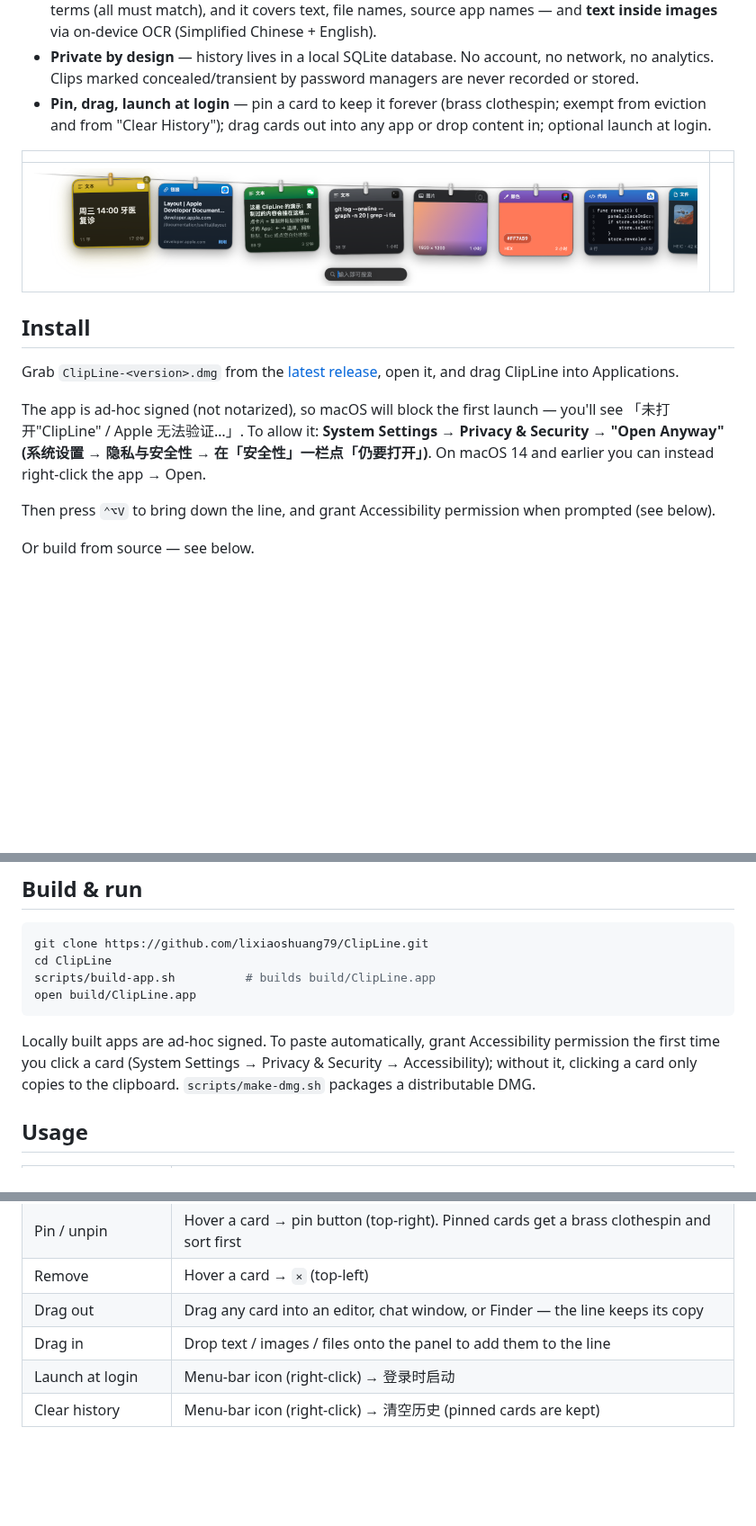
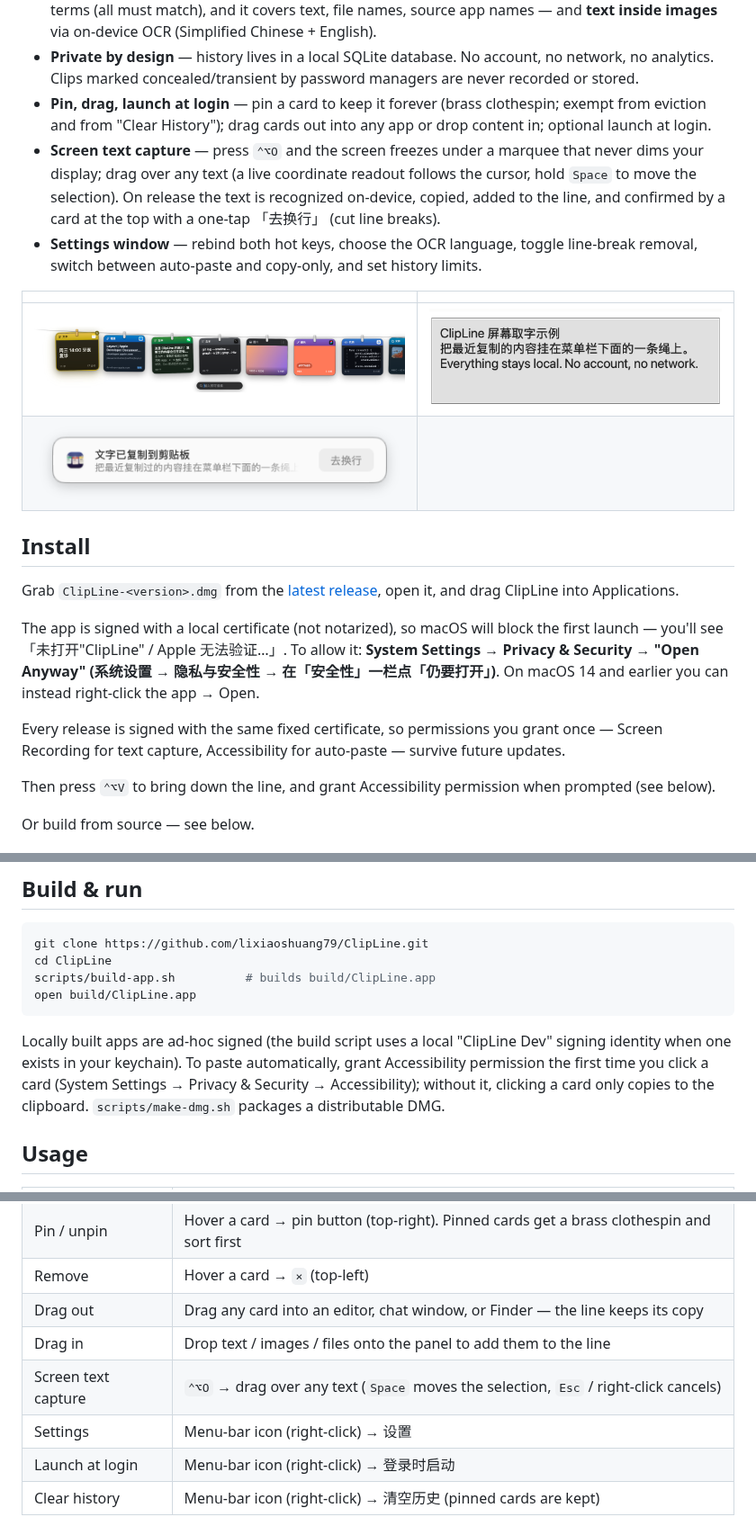
Before and after one commit to lixiaoshuang79/ClipLine, a Markdown page: README.md, 3 parts joined by grey strips. Shown at 90% size. Rendered like a GitHub page; pictures changed too: docs/images/screen-capture-card.png (added), docs/images/screen-capture.png (added); blank space fills up the shorter version.

Commit message:
ClipLine 1.2.0 发布：屏幕取字与设置面板
- README（英/中）新增屏幕取字、设置面板的介绍与用法行，配图入 docs/images；
  安装说明改为固定证书签名（屏幕录制/辅助功能授权跨版本保留）
- 新增 RELEASE-1.2.0.md；示例与自检文案改为中性内容
- 对齐 1.2.0 功能的完整交互重做（定格帧框选、顶部确认卡）见前几笔提交

````diff
--- a/README.md
+++ b/README.md
@@ -22,16 +22,21 @@ Every copy becomes a card, pegged to a line under the menu bar — tinted with t
 - **Search as you type** — just start typing. Matching is case- and width-insensitive, space separates terms (all must match), and it covers text, file names, source app names — and **text inside images** via on-device OCR (Simplified Chinese + English).
 - **Private by design** — history lives in a local SQLite database. No account, no network, no analytics. Clips marked concealed/transient by password managers are never recorded or stored.
 - **Pin, drag, launch at login** — pin a card to keep it forever (brass clothespin; exempt from eviction and from "Clear History"); drag cards out into any app or drop content in; optional launch at login.
+- **Screen text capture** — press `⌃⌥O` and the screen freezes under a marquee that never dims your display; drag over any text (a live coordinate readout follows the cursor, hold `Space` to move the selection). On release the text is recognized on-device, copied, added to the line, and confirmed by a card at the top with a one-tap 「去换行」 (cut line breaks).
+- **Settings window** — rebind both hot keys, choose the OCR language, toggle line-break removal, switch between auto-paste and copy-only, and set history limits.
 
 | | |
 |---|---|
-| ![dark mode](docs/images/panel-dark.png) | |
+| ![dark mode](docs/images/panel-dark.png) | ![screen text capture](docs/images/screen-capture.png) |
+| ![screen text capture confirmation card](docs/images/screen-capture-card.png) | |
 
 ## Install
 
 Grab `ClipLine-<version>.dmg` from the [latest release](https://github.com/lixiaoshuang79/ClipLine/releases/latest), open it, and drag ClipLine into Applications.
 
-The app is ad-hoc signed (not notarized), so macOS will block the first launch — you'll see 「未打开"ClipLine" / Apple 无法验证…」. To allow it: **System Settings → Privacy & Security → "Open Anyway" (系统设置 → 隐私与安全性 → 在「安全性」一栏点「仍要打开」)**. On macOS 14 and earlier you can instead right-click the app → Open.
+The app is signed with a local certificate (not notarized), so macOS will block the first launch — you'll see 「未打开"ClipLine" / Apple 无法验证…」. To allow it: **System Settings → Privacy & Security → "Open Anyway" (系统设置 → 隐私与安全性 → 在「安全性」一栏点「仍要打开」)**. On macOS 14 and earlier you can instead right-click the app → Open.
+
+Every release is signed with the same fixed certificate, so permissions you grant once — Screen Recording for text capture, Accessibility for auto-paste — survive future updates.
 
 Then press `⌃⌥V` to bring down the line, and grant Accessibility permission when prompted (see below).
 
@@ -51,7 +56,7 @@ scripts/build-app.sh          # builds build/ClipLine.app
 open build/ClipLine.app
 ```
 
-Locally built apps are ad-hoc signed. To paste automatically, grant Accessibility permission the first time you click a card (System Settings → Privacy & Security → Accessibility); without it, clicking a card only copies to the clipboard. `scripts/make-dmg.sh` packages a distributable DMG.
+Locally built apps are ad-hoc signed (the build script uses a local "ClipLine Dev" signing identity when one exists in your keychain). To paste automatically, grant Accessibility permission the first time you click a card (System Settings → Privacy & Security → Accessibility); without it, clicking a card only copies to the clipboard. `scripts/make-dmg.sh` packages a distributable DMG.
 
 ## Usage
 
@@ -64,6 +69,8 @@ Locally built apps are ad-hoc signed. To paste automatically, grant Accessibilit
 | Remove | Hover a card → `×` (top-left) |
 | Drag out | Drag any card into an editor, chat window, or Finder — the line keeps its copy |
 | Drag in | Drop text / images / files onto the panel to add them to the line |
+| Screen text capture | `⌃⌥O` → drag over any text (`Space` moves the selection, `Esc` / right-click cancels) |
+| Settings | Menu-bar icon (right-click) → 设置 |
 | Launch at login | Menu-bar icon (right-click) → 登录时启动 |
 | Clear history | Menu-bar icon (right-click) → 清空历史 (pinned cards are kept) |
 
````
Also changed, not shown: other parts of README.md (+0 -1 lines), README.zh-CN.md (+10 -4 lines), RELEASE-1.2.0.md (added, +21 -0 lines), 2 other files.
